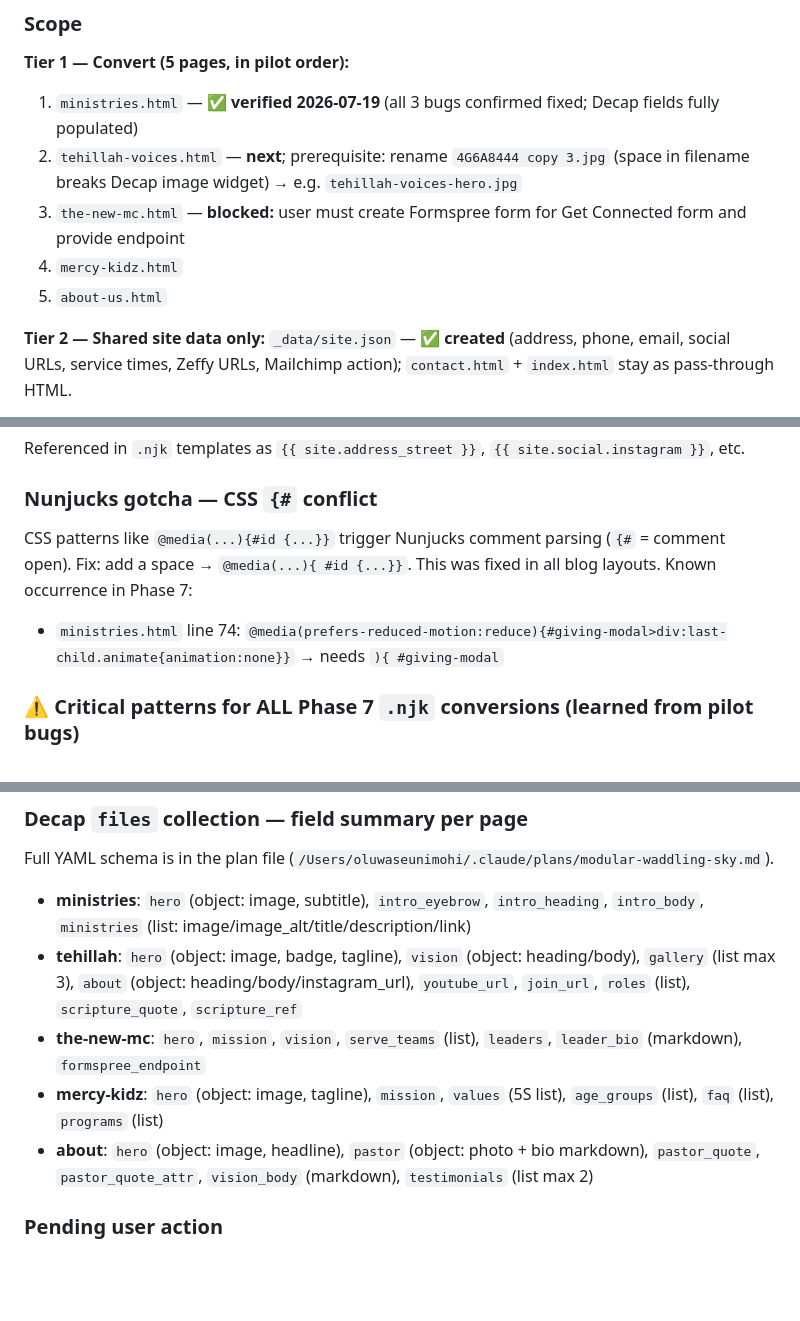
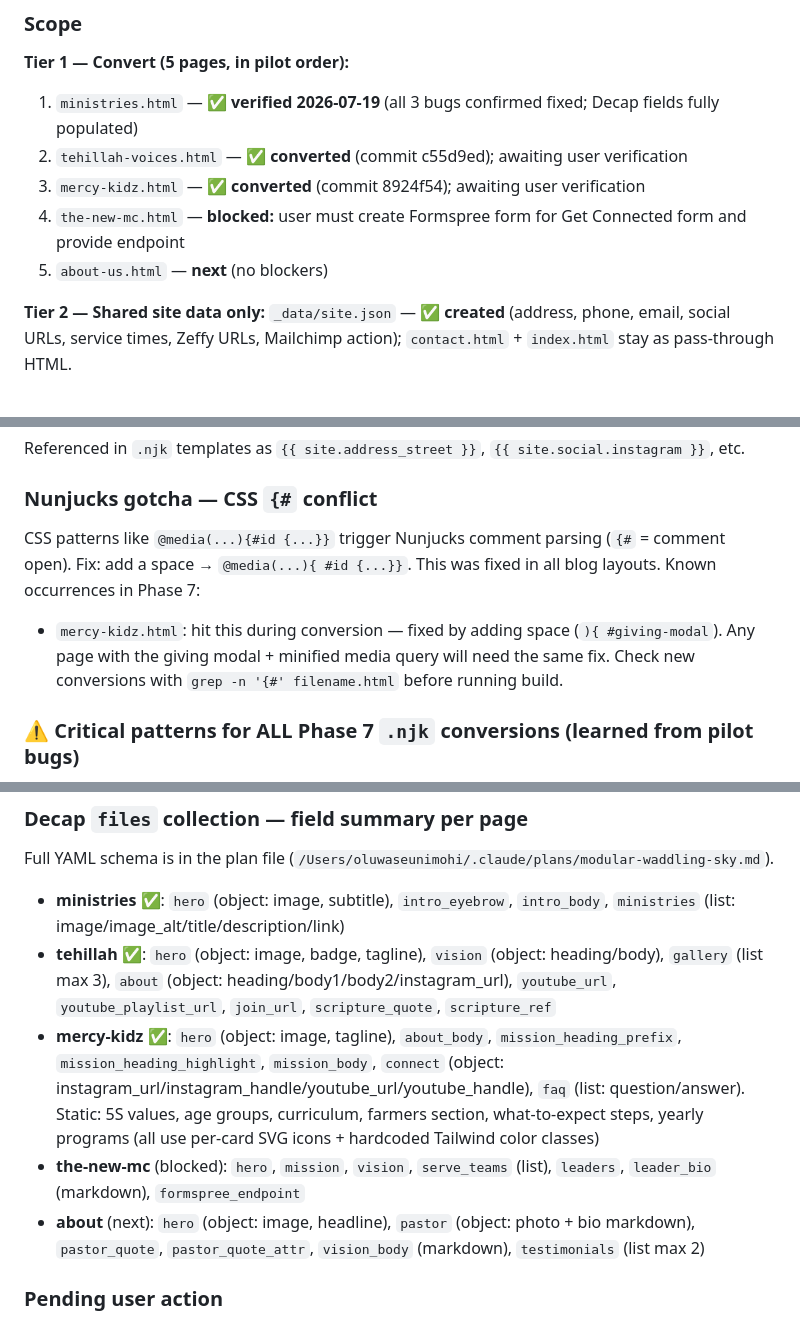
Before and after one commit to echurch529/mercycourt.github.io, a Markdown page: CMS_STATE.md, 3 parts joined by grey strips. Drawn GitHub-style; blank space fills up the shorter version.

Commit message:
Update CMS_STATE.md for mercy-kidz conversion
Mark tehillah-voices and mercy-kidz as converted; promote about-us.html
as next; update field summaries and {# gotcha note.

Co-Authored-By: Claude Sonnet 4.6 <noreply@anthropic.com>

```diff
--- a/CMS_STATE.md
+++ b/CMS_STATE.md
@@ -253,10 +253,10 @@ Editable fields extracted to front matter YAML; HTML body unchanged except hardc
 
 **Tier 1 — Convert (5 pages, in pilot order):**
 1. `ministries.html` — ✅ **verified 2026-07-19** (all 3 bugs confirmed fixed; Decap fields fully populated)
-2. `tehillah-voices.html` — **next**; prerequisite: rename `4G6A8444 copy 3.jpg` (space in filename breaks Decap image widget) → e.g. `tehillah-voices-hero.jpg`
-3. `the-new-mc.html` — **blocked:** user must create Formspree form for Get Connected form and provide endpoint
-4. `mercy-kidz.html`
-5. `about-us.html`
+2. `tehillah-voices.html` — ✅ **converted** (commit c55d9ed); awaiting user verification
+3. `mercy-kidz.html` — ✅ **converted** (commit 8924f54); awaiting user verification
+4. `the-new-mc.html` — **blocked:** user must create Formspree form for Get Connected form and provide endpoint
+5. `about-us.html` — **next** (no blockers)
 
 **Tier 2 — Shared site data only:** `_data/site.json` — ✅ **created** (address, phone, email, social URLs, service times, Zeffy URLs, Mailchimp action); `contact.html` + `index.html` stay as pass-through HTML.
 
@@ -292,8 +292,8 @@ Referenced in `.njk` templates as `{{ site.address_street }}`, `{{ site.social.i
 
 ### Nunjucks gotcha — CSS `{#` conflict
 
-CSS patterns like `@media(...){#id {...}}` trigger Nunjucks comment parsing (`{#` = comment open). Fix: add a space → `@media(...){ #id {...}}`. This was fixed in all blog layouts. Known occurrence in Phase 7:
-- `ministries.html` line 74: `@media(prefers-reduced-motion:reduce){#giving-modal>div:last-child.animate{animation:none}}` → needs `){ #giving-modal`
+CSS patterns like `@media(...){#id {...}}` trigger Nunjucks comment parsing (`{#` = comment open). Fix: add a space → `@media(...){ #id {...}}`. This was fixed in all blog layouts. Known occurrences in Phase 7:
+- `mercy-kidz.html`: hit this during conversion — fixed by adding space (`){ #giving-modal`). Any page with the giving modal + minified media query will need the same fix. Check new conversions with `grep -n '{#' filename.html` before running build.
 
 ### ⚠️ Critical patterns for ALL Phase 7 `.njk` conversions (learned from pilot bugs)
 
@@ -329,11 +329,11 @@ Commits: `5091c42` (paths fix), `fa006ac` (delete legacy file), `87851b0` (renam
 
 Full YAML schema is in the plan file (`/Users/oluwaseunimohi/.claude/plans/modular-waddling-sky.md`).
 
-- **ministries**: `hero` (object: image, subtitle), `intro_eyebrow`, `intro_heading`, `intro_body`, `ministries` (list: image/image_alt/title/description/link)
-- **tehillah**: `hero` (object: image, badge, tagline), `vision` (object: heading/body), `gallery` (list max 3), `about` (object: heading/body/instagram_url), `youtube_url`, `join_url`, `roles` (list), `scripture_quote`, `scripture_ref`
-- **the-new-mc**: `hero`, `mission`, `vision`, `serve_teams` (list), `leaders`, `leader_bio` (markdown), `formspree_endpoint`
-- **mercy-kidz**: `hero` (object: image, tagline), `mission`, `values` (5S list), `age_groups` (list), `faq` (list), `programs` (list)
-- **about**: `hero` (object: image, headline), `pastor` (object: photo + bio markdown), `pastor_quote`, `pastor_quote_attr`, `vision_body` (markdown), `testimonials` (list max 2)
+- **ministries** ✅: `hero` (object: image, subtitle), `intro_eyebrow`, `intro_body`, `ministries` (list: image/image_alt/title/description/link)
+- **tehillah** ✅: `hero` (object: image, badge, tagline), `vision` (object: heading/body), `gallery` (list max 3), `about` (object: heading/body1/body2/instagram_url), `youtube_url`, `youtube_playlist_url`, `join_url`, `scripture_quote`, `scripture_ref`
+- **mercy-kidz** ✅: `hero` (object: image, tagline), `about_body`, `mission_heading_prefix`, `mission_heading_highlight`, `mission_body`, `connect` (object: instagram_url/instagram_handle/youtube_url/youtube_handle), `faq` (list: question/answer). Static: 5S values, age groups, curriculum, farmers section, what-to-expect steps, yearly programs (all use per-card SVG icons + hardcoded Tailwind color classes)
+- **the-new-mc** (blocked): `hero`, `mission`, `vision`, `serve_teams` (list), `leaders`, `leader_bio` (markdown), `formspree_endpoint`
+- **about** (next): `hero` (object: image, headline), `pastor` (object: photo + bio markdown), `pastor_quote`, `pastor_quote_attr`, `vision_body` (markdown), `testimonials` (list max 2)
 
 ### Pending user action
 - Create a Formspree form for The New MC "Get Connected" and provide the endpoint URL before page 3 is converted.
```
Also changed, not shown: other parts of CMS_STATE.md (+1 -1 lines).
